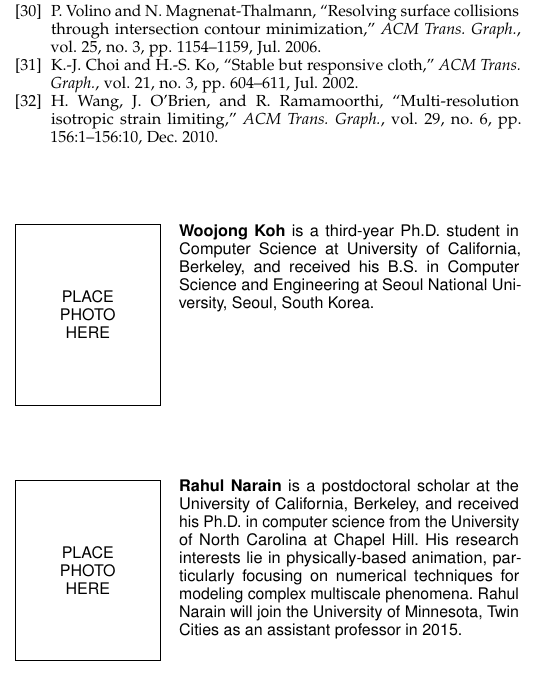
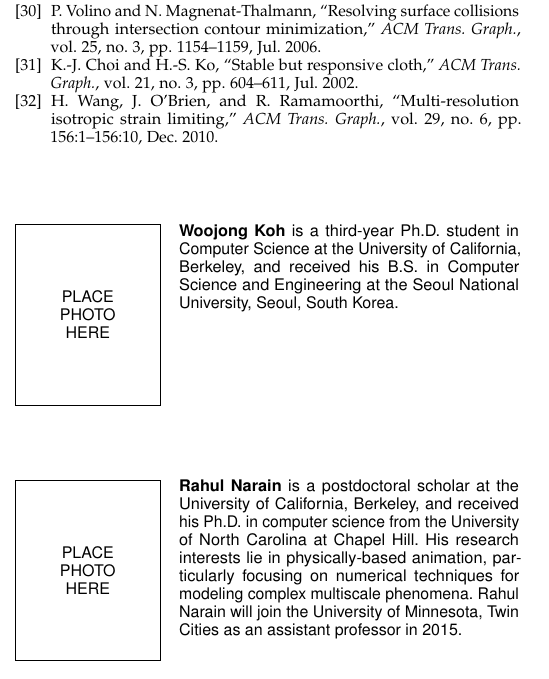
Before and after one commit to wjkoh/view-dependent-meshing-tvcg, a LaTeX paper (Paper/viewdep-paper.tex): part of one column of page 7 of 7, cut so that both start at the same text. Compiled offline with pdfLaTeX.

Commit message:
Fix my bio

```diff
--- a/Paper/viewdep-paper.tex
+++ b/Paper/viewdep-paper.tex
@@ -747,9 +747,9 @@ images in this paper and video were rendered with the Mitsuba renderer by Wenzel
 
 \begin{IEEEbiography}
 %[{\includegraphics[width=1in,height=1.25in,clip,keepaspectratio]{photo}}]
-{Woojong Koh} is a third-year Ph.D.~student in Computer Science at University of
-California, Berkeley, and received his B.S.~in Computer Science and Engineering at Seoul
-National University, Seoul, South Korea.
+{Woojong Koh} is a third-year Ph.D.~student in Computer Science at the University of
+California, Berkeley, and received his B.S.~in Computer Science and Engineering at the
+Seoul National University, Seoul, South Korea.
 \end{IEEEbiography}
 
 \begin{IEEEbiography}
```
